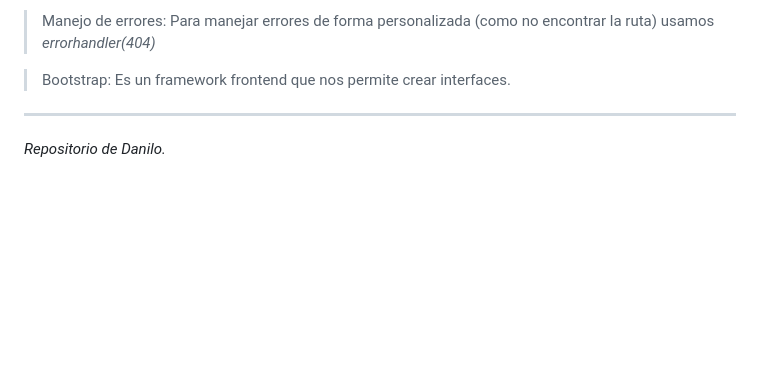
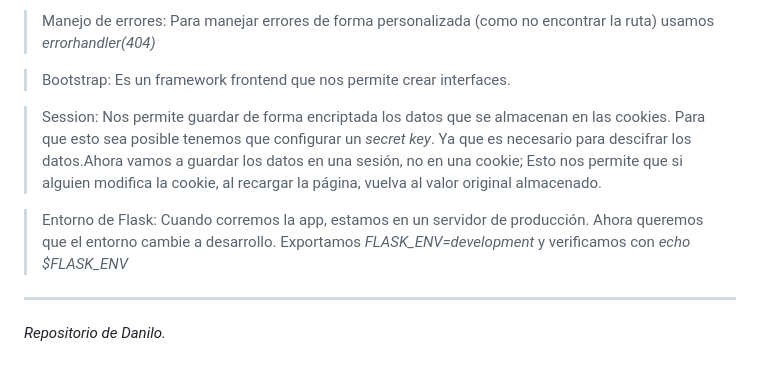
Before and after one commit to Danilo-Oliva/aprendiendo-flask, a Markdown page: README.md, the part around the change. Rendered like a GitHub page; blank space fills up the shorter version.

Commit message:
📝 [UPDATE] Readme
Añadí el significado de session y su uso dentro de la app

```diff
--- a/README.md
+++ b/README.md
@@ -40,5 +40,9 @@ Iré subiendo aquí todo mi código, ejercicios y pruebas a medida que avance en
 >Manejo de errores: Para manejar errores de forma personalizada (como no encontrar la ruta) usamos *errorhandler(404)*
 
 >Bootstrap: Es un framework frontend que nos permite crear interfaces.
+
+>Session: Nos permite guardar de forma encriptada los datos que se almacenan en las cookies. Para que esto sea posible tenemos que configurar un *secret key*. Ya que es necesario para descifrar los datos.Ahora vamos a guardar los datos en una sesión, no en una cookie; Esto nos permite que si alguien modifica la cookie, al recargar la página, vuelva al valor original almacenado.
+
+>Entorno de Flask: Cuando corremos la app, estamos en un servidor de producción. Ahora queremos que el entorno cambie a desarrollo. Exportamos *FLASK_ENV=development* y verificamos con *echo $FLASK_ENV*
 ---
 *Repositorio de Danilo.*
```
